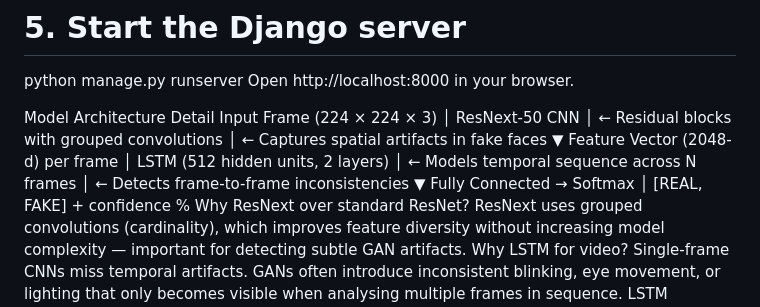
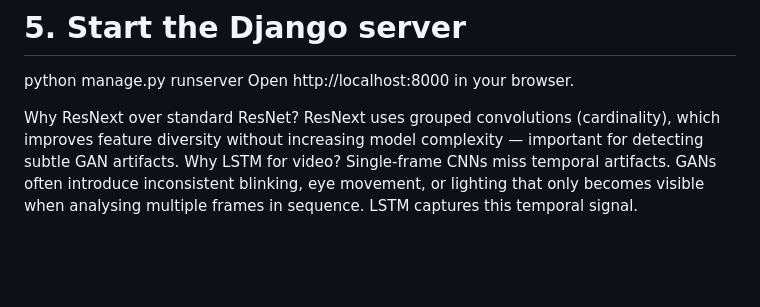
Before and after one commit to snee0007/DeepFake-Detection, a Markdown page: README.md, the part around the change. Drawn GitHub-style; blank space fills up the shorter version.

```diff
--- a/README.md
+++ b/README.md
@@ -102,22 +102,7 @@ python manage.py migrate
 python manage.py runserver
 Open http://localhost:8000 in your browser.
 
-Model Architecture Detail
-Input Frame (224 × 224 × 3)
-        │
-   ResNext-50 CNN
-        │  ← Residual blocks with grouped convolutions
-        │  ← Captures spatial artifacts in fake faces
-        ▼
-  Feature Vector (2048-d) per frame
-        │
-   LSTM (512 hidden units, 2 layers)
-        │  ← Models temporal sequence across N frames
-        │  ← Detects frame-to-frame inconsistencies
-        ▼
-  Fully Connected → Softmax
-        │
-  [REAL, FAKE] + confidence %
+
 Why ResNext over standard ResNet?
 ResNext uses grouped convolutions (cardinality), which improves feature diversity
 without increasing model complexity — important for detecting subtle GAN artifacts.
```
